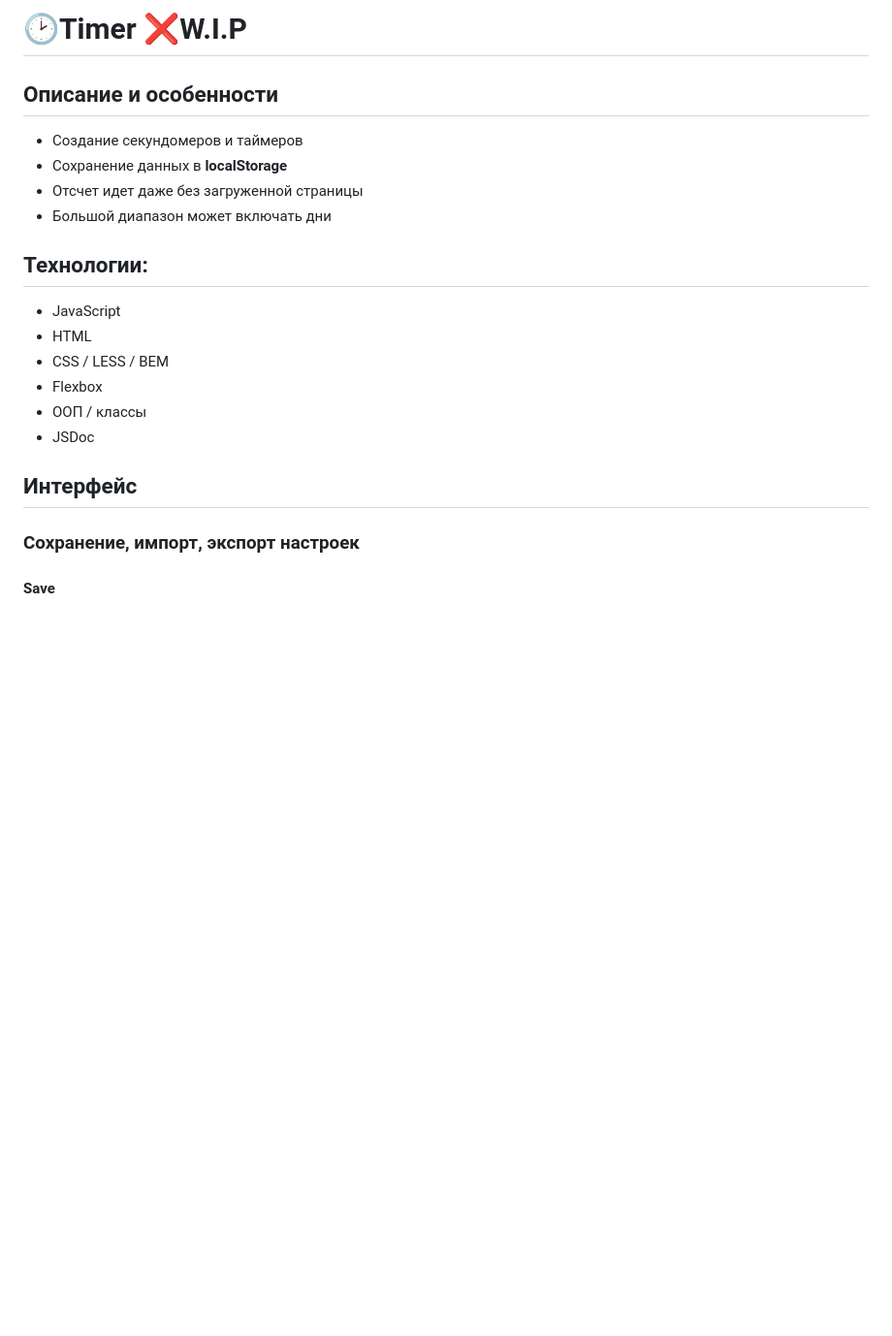
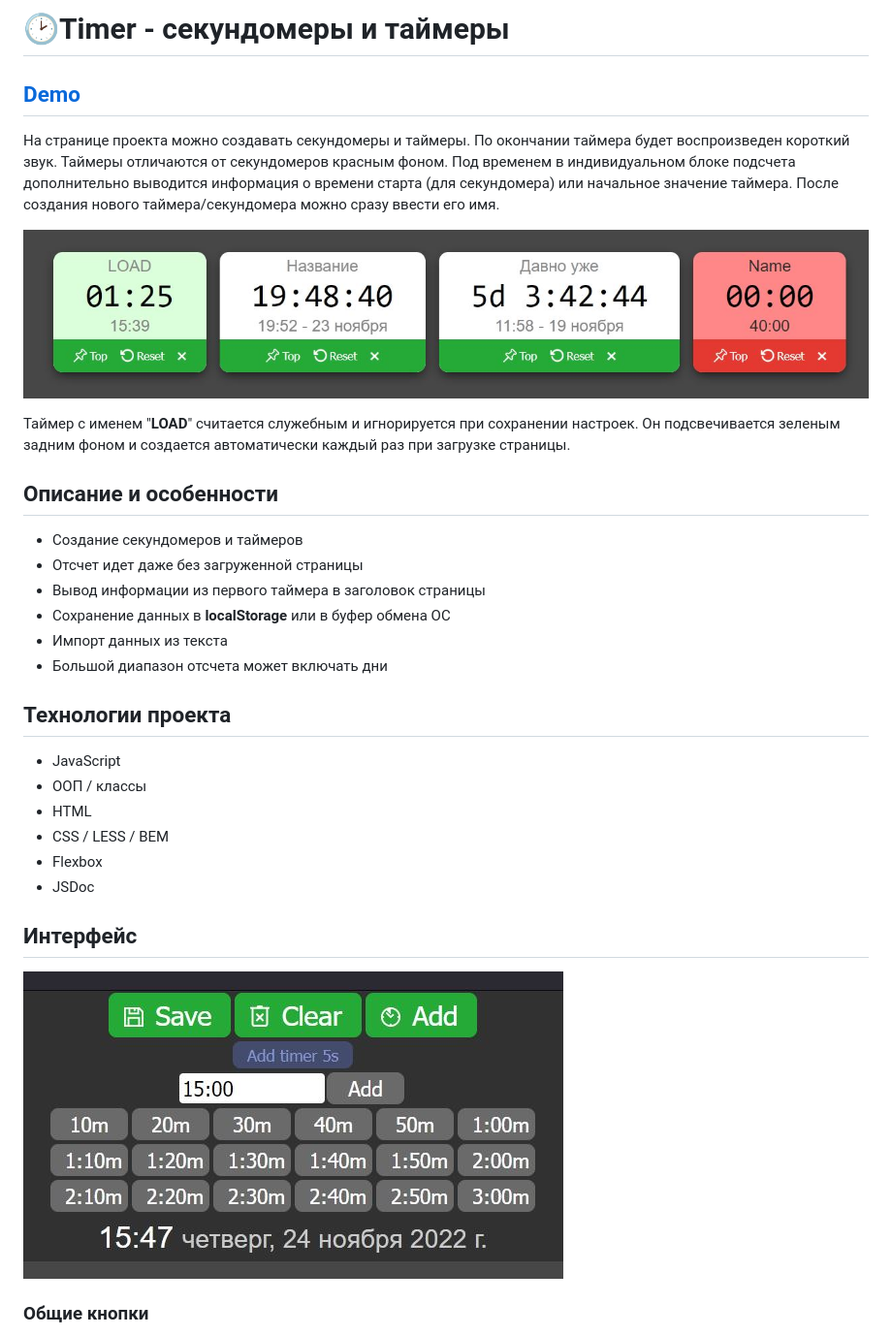
Before and after one commit to devmikealex/Timer, a Markdown page: README.md, the part around the change printed below. Shown: that part at 97% size. Rendered like a GitHub page; pictures changed too: docs/assets/timers.jpg (added), docs/assets/top.jpg (added); blank space fills up the shorter version.

Commit message:
New README, new sound, icons, some visual fixes

```diff
--- a/README.md
+++ b/README.md
@@ -1,24 +1,34 @@
-# 🕑Timer ❌W.I.P
+# 🕑Timer - секундомеры и таймеры
+
+## [Demo](https://devmikealex.github.io/Timer/)
+
+На странице проекта можно создавать секундомеры и таймеры. По окончании таймера будет воспроизведен короткий звук. Таймеры отличаются от секундомеров красным фоном. Под временем в индивидуальном блоке подсчета дополнительно выводится информация о времени старта (для секундомера) или начальное значение таймера. После создания нового таймера/секундомера можно сразу ввести его имя.
+
+![timers](docs/assets/timers.jpg)
+
+Таймер с именем "**LOAD**" считается служебным и игнорируется при сохранении настроек. Он подсвечивается зеленым задним фоном и создается автоматически каждый раз при загрузке страницы.
 
 ## Описание и особенности
 
 - Создание секундомеров и таймеров
-- Сохранение данных в **localStorage**
 - Отсчет идет даже без загруженной страницы
-- Большой диапазон может включать дни
+- Вывод информации из первого таймера в заголовок страницы
+- Сохранение данных в **localStorage** или в буфер обмена ОС
+- Импорт данных из текста
+- Большой диапазон отсчета может включать дни
 
-## Технологии:
+## Технологии проекта
 
 - JavaScript
+- ООП / классы
 - HTML
 - CSS / LESS / BEM
 - Flexbox
-- ООП / классы
 - JSDoc
 
 ## Интерфейс
 
-### Сохранение, импорт, экспорт настроек
+![top](docs/assets/top.jpg)
 
-#### Save
+### Общие кнопки
 
```
Also changed, not shown: other parts of README.md (+35 -3 lines), docs/assets/timers2.jpg (added), images/delete.png (added), images/save.png (added), images/stopwatch.png (added), 4 other files.
